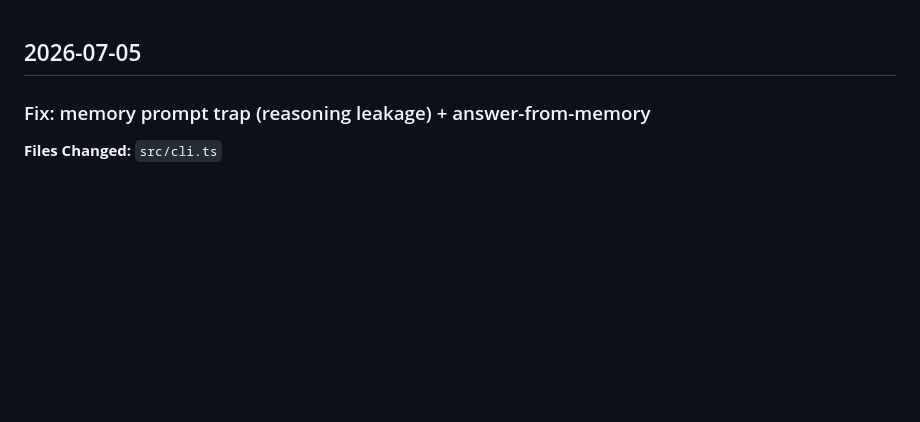
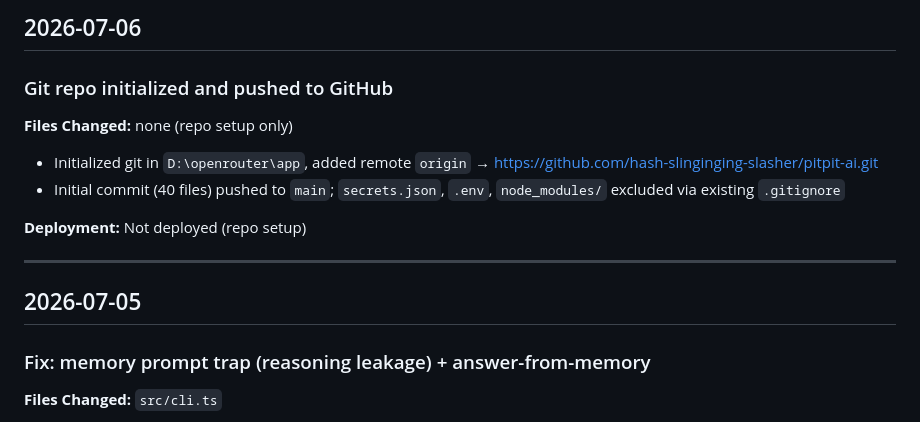
Before and after one commit to hash-slinginging-slasher/pitpit-ai, a Markdown page: process/activity-log.md, the part around the change. Rendered like a GitHub page; blank space fills up the shorter version.

Commit message:
Log git repo setup in activity log
Co-Authored-By: Claude Fable 5 <noreply@anthropic.com>

```diff
--- a/process/activity-log.md
+++ b/process/activity-log.md
@@ -1,3 +1,15 @@
+## 2026-07-06
+
+### Git repo initialized and pushed to GitHub
+**Files Changed:** none (repo setup only)
+
+- Initialized git in `D:\openrouter\app`, added remote `origin` → https://github.com/hash-slinginging-slasher/pitpit-ai.git
+- Initial commit (40 files) pushed to `main`; `secrets.json`, `.env`, `node_modules/` excluded via existing `.gitignore`
+
+**Deployment:** Not deployed (repo setup)
+
+---
+
 ## 2026-07-05
 
 ### Fix: memory prompt trap (reasoning leakage) + answer-from-memory
```
